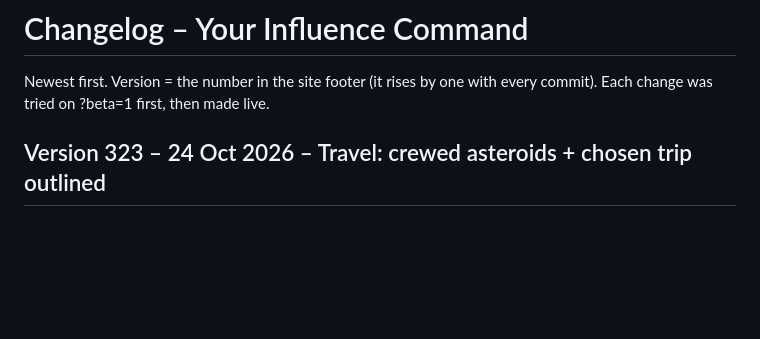
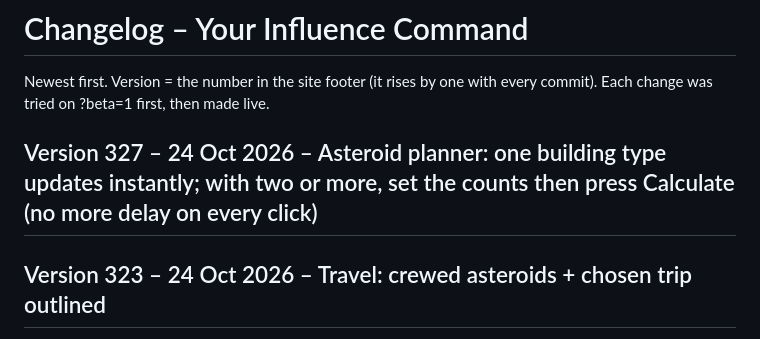
Before and after one commit to MarkyB71/your-command, a Markdown page: CHANGELOG.md, the part around the change. GitHub-like rendering; blank space fills up the shorter version.

Commit message:
Changelog: Version 327
Co-Authored-By: Claude Opus 5.5 <noreply@anthropic.com>
Claude-Session: https://claude.ai/code/session_01Nj3oKQZ8GpZ5kciRHdnHTb

```diff
--- a/CHANGELOG.md
+++ b/CHANGELOG.md
@@ -1,6 +1,8 @@
 # Changelog – Your Influence Command
 
 Newest first. Version = the number in the site footer (it rises by one with every commit). Each change was tried on ?beta=1 first, then made live.
+
+## Version 327 – 24 Oct 2026 – Asteroid planner: one building type updates instantly; with two or more, set the counts then press Calculate (no more delay on every click)
 
 ## Version 323 – 24 Oct 2026 – Travel: crewed asteroids + chosen trip outlined
 - Travel shows only asteroids with a crew on them; a "Show all asteroids" button brings the rest back.
```
